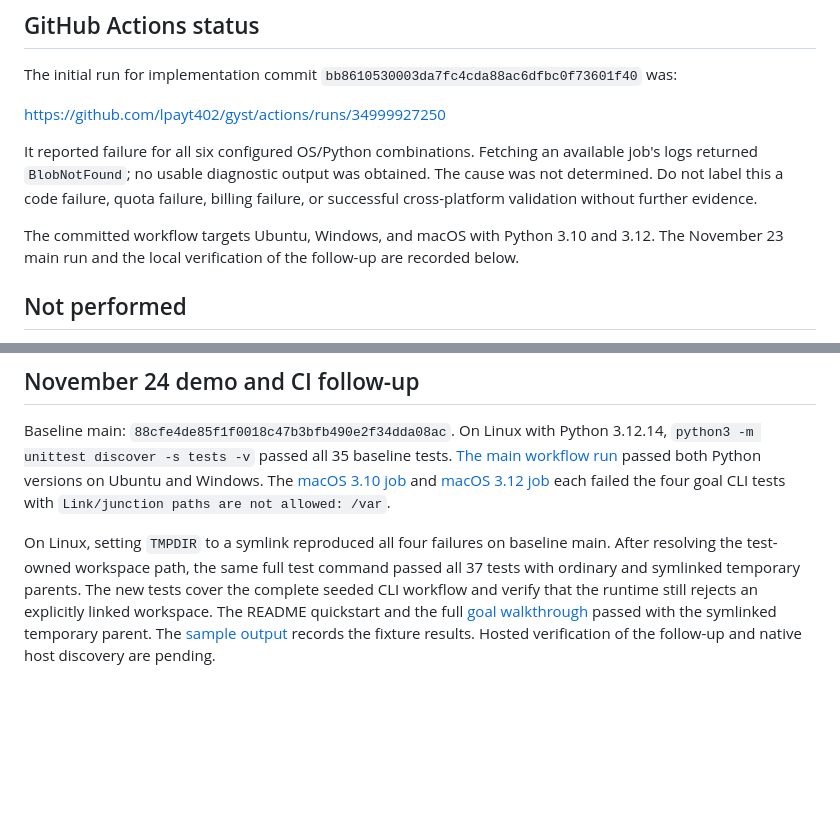
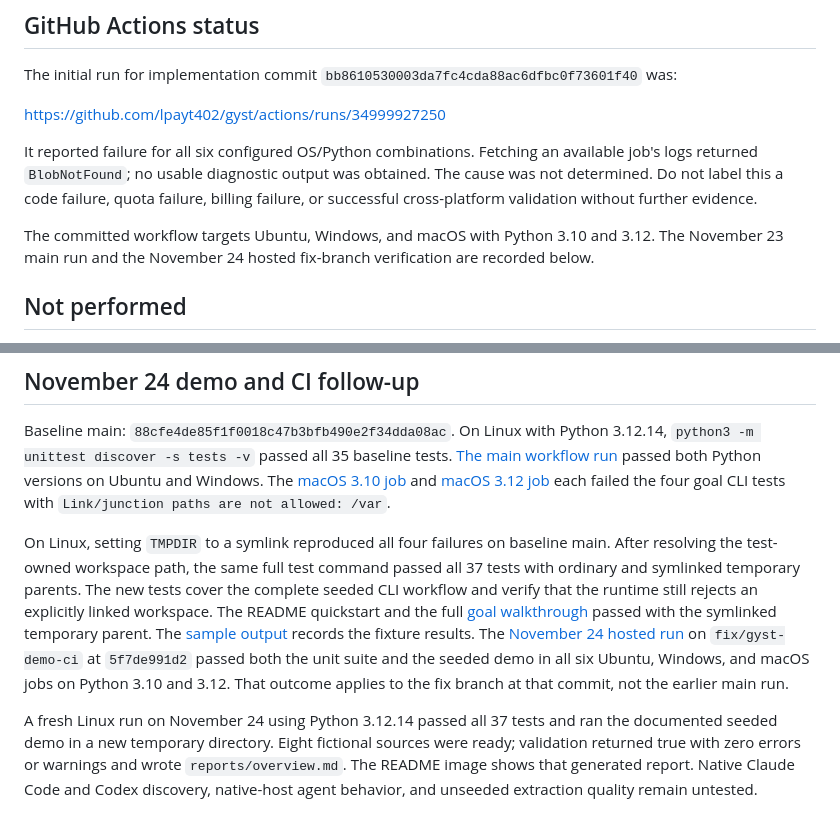
Before and after one commit to lpayt402/gyst, a Markdown page: VALIDATION.md, 2 parts joined by grey strips. Rendered like a GitHub page; blank space fills up the shorter version.

```diff
--- a/VALIDATION.md
+++ b/VALIDATION.md
@@ -40,7 +40,7 @@ https://github.com/lpayt402/gyst/actions/runs/34999927250
 
 It reported failure for all six configured OS/Python combinations. Fetching an available job's logs returned `BlobNotFound`; no usable diagnostic output was obtained. The cause was not determined. Do not label this a code failure, quota failure, billing failure, or successful cross-platform validation without further evidence.
 
-The committed workflow targets Ubuntu, Windows, and macOS with Python 3.10 and 3.12. The November 23 main run and the local verification of the follow-up are recorded below.
+The committed workflow targets Ubuntu, Windows, and macOS with Python 3.10 and 3.12. The November 23 main run and the November 24 hosted fix-branch verification are recorded below.
 
 ## Not performed
 
@@ -62,4 +62,6 @@ A separate CLI subprocess received SIGINT after completing ten work units on a s
 
 Baseline main: `88cfe4de85f1f0018c47b3bfb490e2f34dda08ac`. On Linux with Python 3.12.14, `python3 -m unittest discover -s tests -v` passed all 35 baseline tests. [The main workflow run](https://github.com/lpayt402/gyst/actions/runs/45254102161) passed both Python versions on Ubuntu and Windows. The [macOS 3.10 job](https://github.com/lpayt402/gyst/actions/runs/45254102161/job/137971193550) and [macOS 3.12 job](https://github.com/lpayt402/gyst/actions/runs/45254102161/job/137971194234) each failed the four goal CLI tests with `Link/junction paths are not allowed: /var`.
 
-On Linux, setting `TMPDIR` to a symlink reproduced all four failures on baseline main. After resolving the test-owned workspace path, the same full test command passed all 37 tests with ordinary and symlinked temporary parents. The new tests cover the complete seeded CLI workflow and verify that the runtime still rejects an explicitly linked workspace. The README quickstart and the full [goal walkthrough](docs/GOAL-PROTOTYPE.md) passed with the symlinked temporary parent. The [sample output](examples/goal-demo-output.md) records the fixture results. Hosted verification of the follow-up and native host discovery are pending.
+On Linux, setting `TMPDIR` to a symlink reproduced all four failures on baseline main. After resolving the test-owned workspace path, the same full test command passed all 37 tests with ordinary and symlinked temporary parents. The new tests cover the complete seeded CLI workflow and verify that the runtime still rejects an explicitly linked workspace. The README quickstart and the full [goal walkthrough](docs/GOAL-PROTOTYPE.md) passed with the symlinked temporary parent. The [sample output](examples/goal-demo-output.md) records the fixture results. The [November 24 hosted run](https://github.com/lpayt402/gyst/actions/runs/45403113637) on `fix/gyst-demo-ci` at `5f7de991d2` passed both the unit suite and the seeded demo in all six Ubuntu, Windows, and macOS jobs on Python 3.10 and 3.12. That outcome applies to the fix branch at that commit, not the earlier main run.
+
+A fresh Linux run on November 24 using Python 3.12.14 passed all 37 tests and ran the documented seeded demo in a new temporary directory. Eight fictional sources were ready; validation returned true with zero errors or warnings and wrote `reports/overview.md`. The README image shows that generated report. Native Claude Code and Codex discovery, native-host agent behavior, and unseeded extraction quality remain untested.
```
Also changed, not shown: README.md (+9 -1 lines), STATUS.md (+3 -1 lines), docs/images/gyst-seeded-overview.png (added).
